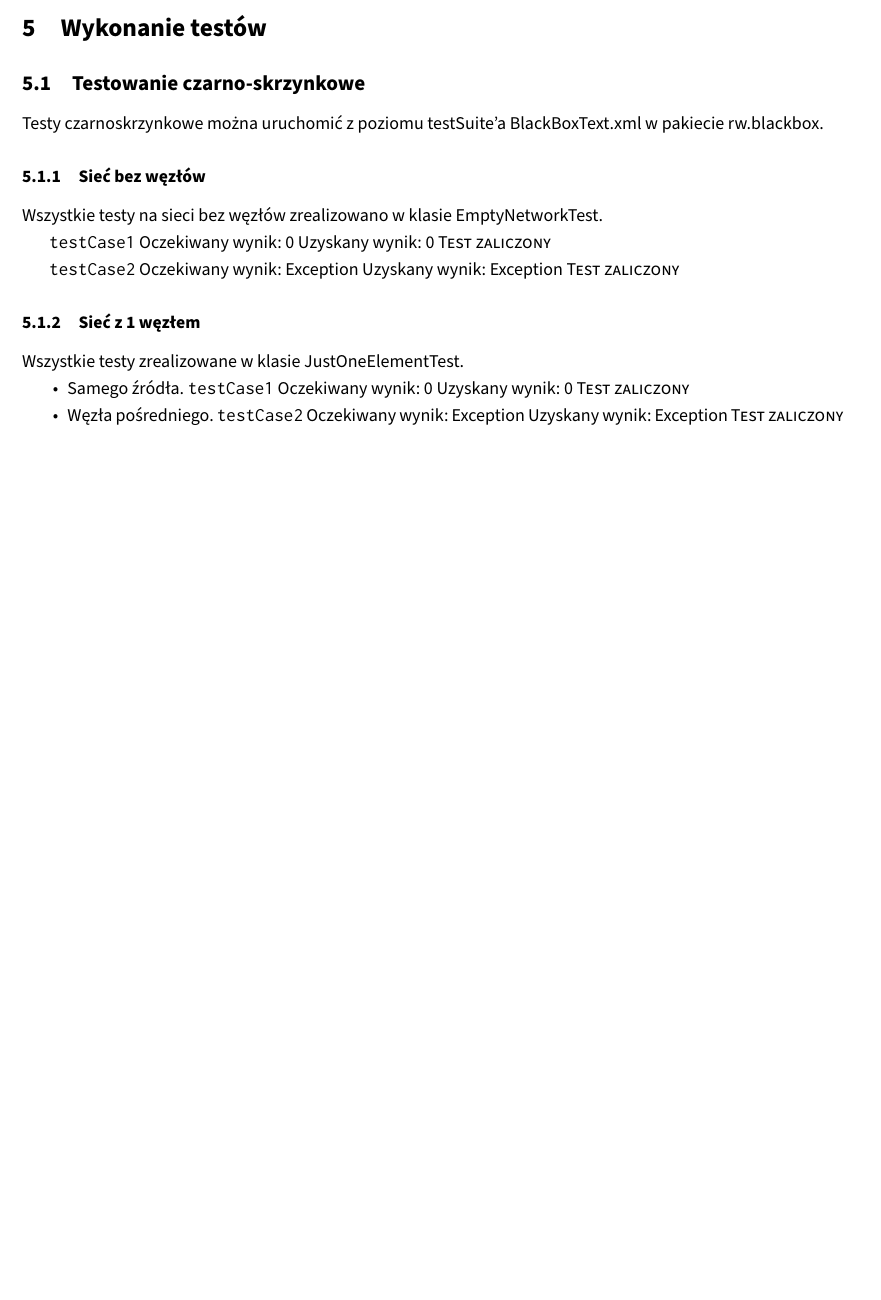
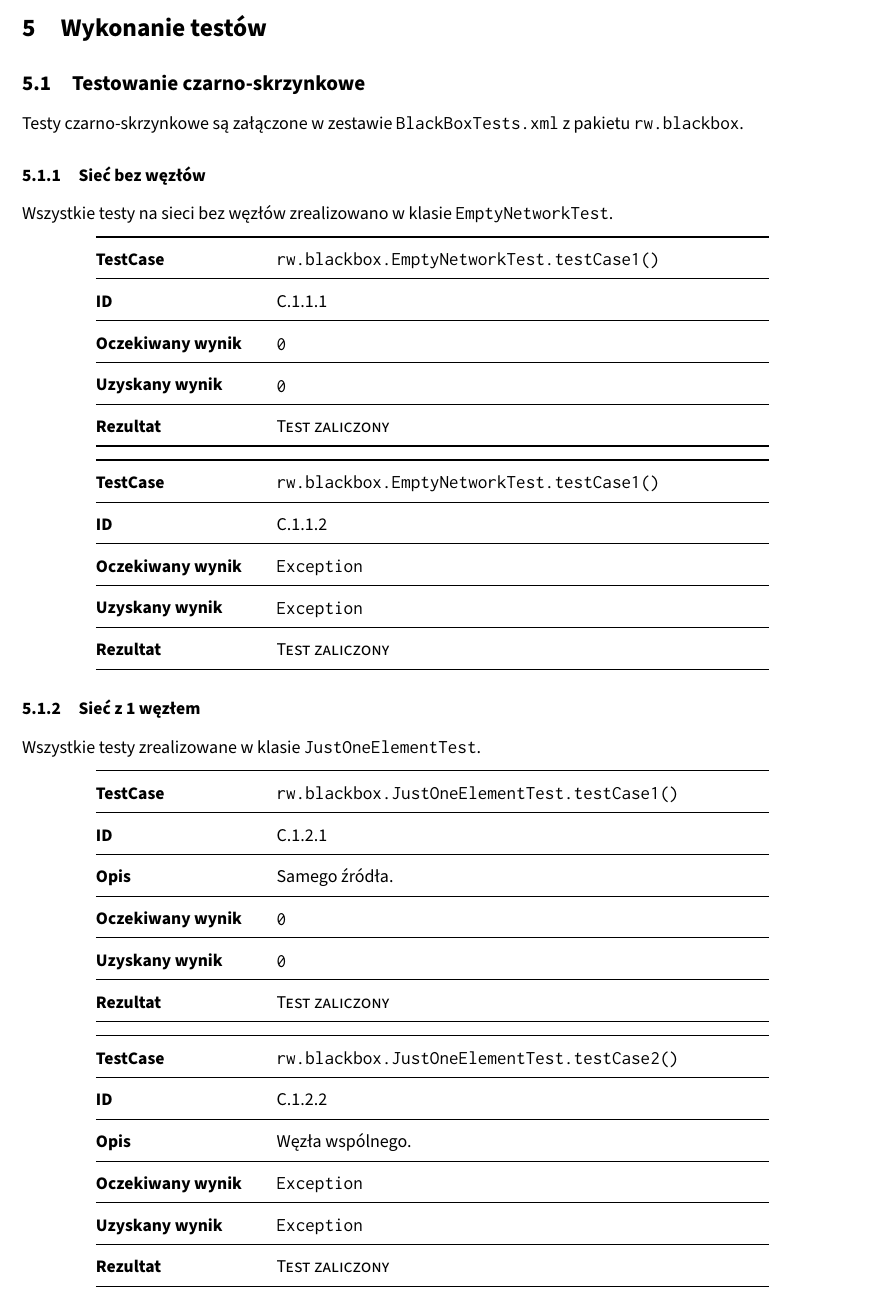
Before and after one commit to student-tomasz/tiwo-ford-fulkerson-test-suite, a LaTeX document (sprawozdanie/dokument.tex, which reads sprawozdanie/tex/wykonanie/czarno-skrzynkowe.tex): part of page 36 of 41 before the commit and part of page 36 of 42 after it, cut so that both start at the same text, the shorter picture padded with empty space. Compiled offline with XeLaTeX.

Commit message:
Wstaw przykładowe tabele dla wykonania testów czarno-skrzynkowych

```diff
--- a/sprawozdanie/tex/wykonanie/czarno-skrzynkowe.tex
+++ b/sprawozdanie/tex/wykonanie/czarno-skrzynkowe.tex
@@ -1,36 +1,108 @@
 \subsection{Testowanie czarno\dywiz skrzynkowe}
 
-Testy czarnoskrzynkowe można uruchomić z poziomu testSuite'a BlackBoxText.xml
-w pakiecie rw.blackbox.
+Testy czarno\dywiz skrzynkowe są załączone w zestawie
+\texttt{BlackBoxTests.xml} z pakietu \texttt{rw.blackbox}.
 
 \subsubsection{Sieć bez węzłów}
-Wszystkie testy na sieci bez węzłów zrealizowano w klasie EmptyNetworkTest.
+Wszystkie testy na sieci bez węzłów zrealizowano w klasie
+\texttt{EmptyNetworkTest}.
 
-\texttt{testCase1}
-Oczekiwany wynik: 0
-Uzyskany wynik: 0
-\textsc{Test zaliczony}
+\begin{center}
+\begin{tabular}{@{} >{\bfseries}p{0.2\textwidth} @{\hspace{0.02\textwidth}} p{0.6\textwidth} @{}}
+    \toprule
+    TestCase & \texttt{rw.blackbox.EmptyNetworkTest.testCase1()} \\
+    \midrule
+    ID & C.1.1.1 \\
+    \midrule
+    Oczekiwany wynik &
+    \begin{minipage}[h]{0.6\textwidth}
+        \texttt{0}
+    \end{minipage} \\
+    \midrule
+    Uzyskany wynik &
+    \begin{minipage}[h]{0.6\textwidth}
+        \texttt{0}
+    \end{minipage} \\
+    \midrule
+    Rezultat & \textsc{Test zaliczony} \\
+    \bottomrule
+\end{tabular}
+\end{center}
 
-\texttt{testCase2}
-Oczekiwany wynik: Exception
-Uzyskany wynik: Exception
-\textsc{Test zaliczony}
+\begin{center}
+\begin{tabular}{@{} >{\bfseries}p{0.2\textwidth} @{\hspace{0.02\textwidth}} p{0.6\textwidth} @{}}
+    \toprule
+    TestCase & \texttt{rw.blackbox.EmptyNetworkTest.testCase1()} \\
+    \midrule
+    ID & C.1.1.2 \\
+    \midrule
+    Oczekiwany wynik &
+    \begin{minipage}[h]{0.6\textwidth}
+        \texttt{Exception}
+    \end{minipage} \\
+    \midrule
+    Uzyskany wynik &
+    \begin{minipage}[h]{0.6\textwidth}
+        \texttt{Exception}
+    \end{minipage} \\
+    \midrule
+    Rezultat & \textsc{Test zaliczony} \\
+    \bottomrule
+\end{tabular}
+\end{center}
 
 \subsubsection{Sieć z 1 węzłem}
-Wszystkie testy zrealizowane w klasie JustOneElementTest.
+Wszystkie testy zrealizowane w klasie \texttt{JustOneElementTest}.
+
+\begin{center}
+\begin{tabular}{@{} >{\bfseries}p{0.2\textwidth} @{\hspace{0.02\textwidth}} p{0.6\textwidth} @{}}
+    \toprule
+    TestCase & \texttt{rw.blackbox.JustOneElementTest.testCase1()} \\
+    \midrule
+    ID & C.1.2.1 \\
+    \midrule
+    Opis & Samego źródła. \\
+    \midrule
+    Oczekiwany wynik &
+    \begin{minipage}[h]{0.6\textwidth}
+        \texttt{0}
+    \end{minipage} \\
+    \midrule
+    Uzyskany wynik &
+    \begin{minipage}[h]{0.6\textwidth}
+        \texttt{0}
+    \end{minipage} \\
+    \midrule
+    Rezultat & \textsc{Test zaliczony} \\
+    \bottomrule
+\end{tabular}
+\end{center}
+
+\begin{center}
+\begin{tabular}{@{} >{\bfseries}p{0.2\textwidth} @{\hspace{0.02\textwidth}} p{0.6\textwidth} @{}}
+    \toprule
+    TestCase & \texttt{rw.blackbox.JustOneElementTest.testCase2()} \\
+    \midrule
+    ID & C.1.2.2 \\
+    \midrule
+    Opis & Węzła wspólnego. \\
+    \midrule
+    Oczekiwany wynik &
+    \begin{minipage}[h]{0.6\textwidth}
+        \texttt{Exception}
+    \end{minipage} \\
+    \midrule
+    Uzyskany wynik &
+    \begin{minipage}[h]{0.6\textwidth}
+        \texttt{Exception}
+    \end{minipage} \\
+    \midrule
+    Rezultat & \textsc{Test zaliczony} \\
+    \bottomrule
+\end{tabular}
+\end{center}
+
 \begin{itemize}[nosep]
-    \item Samego źródła.
-    \texttt{testCase1}
-    Oczekiwany wynik: 0
-    Uzyskany wynik: 0
-    \textsc{Test zaliczony}
-
-    \item Węzła pośredniego.
-    \texttt{testCase2}
-    Oczekiwany wynik: Exception
-    Uzyskany wynik: Exception
-    \textsc{Test zaliczony}
-
     \item Ujścia.
     \texttt{testCase3}
     Oczekiwany wynik: Exception
```
Also changed, not shown: sprawozdanie/tex/wykonanie/czarno-skrzynkowe.tex (1 more changed lines).
